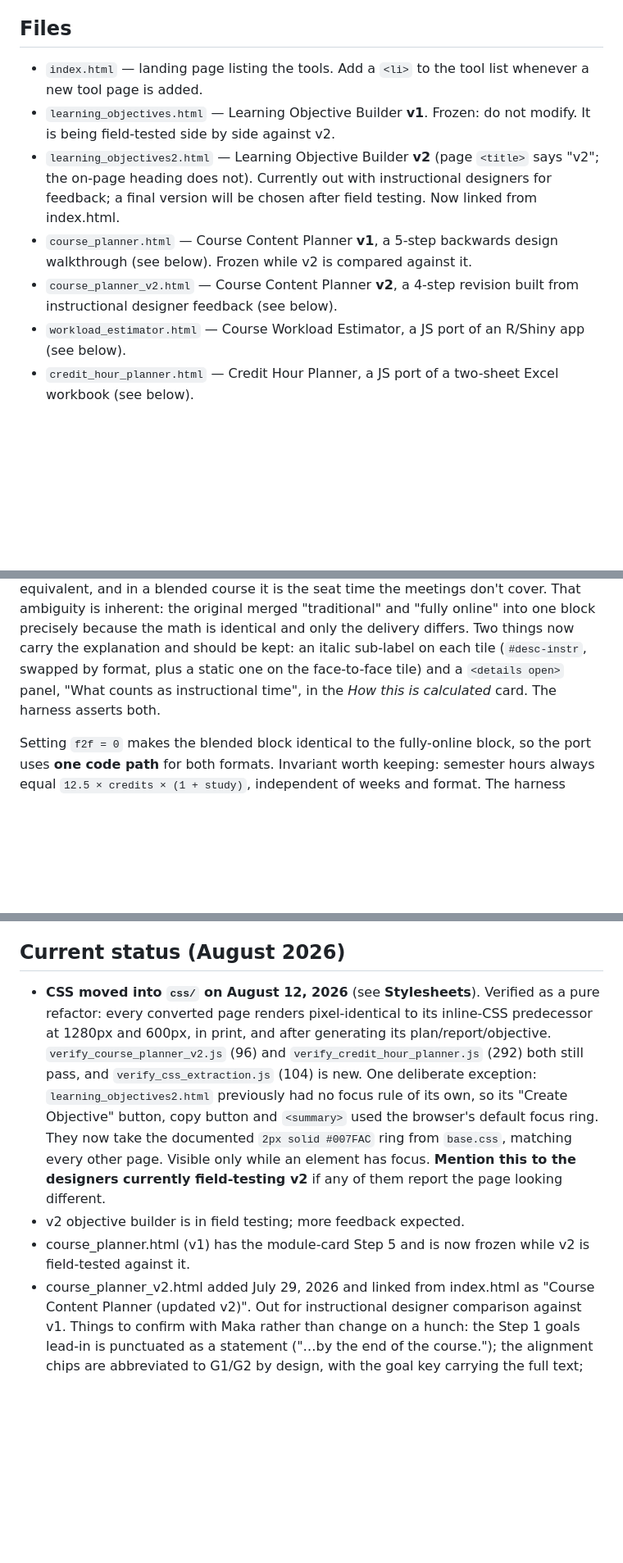
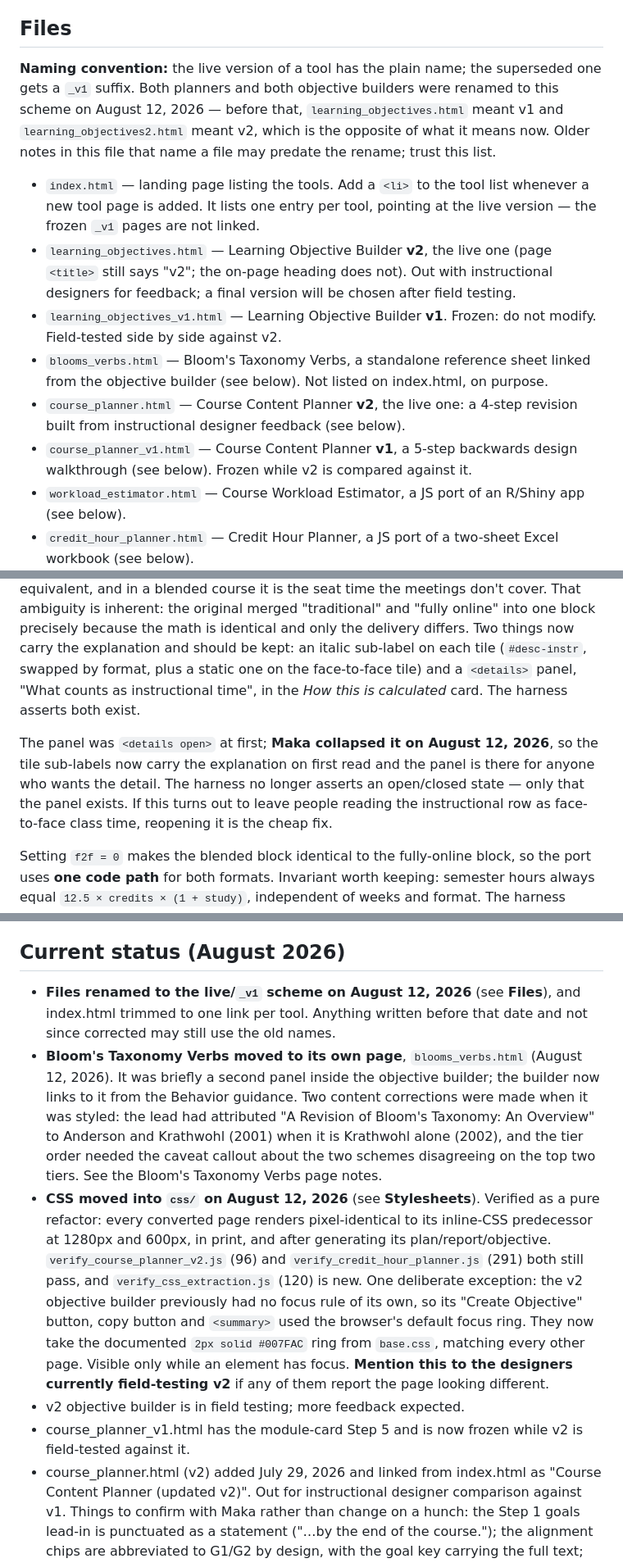
Before and after one commit to RutgersGRID/uoes_tools, a Markdown page: CLAUDE.md, 3 parts joined by grey strips. Shown at 82% size. Drawn GitHub-style; blank space fills up the shorter version.

```diff
--- a/CLAUDE.md
+++ b/CLAUDE.md
@@ -9,18 +9,31 @@ v1 pages keep their CSS inline.
 
 ## Files
 
+**Naming convention:** the live version of a tool has the plain name;
+the superseded one gets a `_v1` suffix. Both planners and both objective
+builders were renamed to this scheme on August 12, 2026 — before that,
+`learning_objectives.html` meant v1 and `learning_objectives2.html` meant
+v2, which is the opposite of what it means now. Older notes in this file
+that name a file may predate the rename; trust this list.
+
 - `index.html` — landing page listing the tools. Add a `<li>` to the
-  tool list whenever a new tool page is added.
-- `learning_objectives.html` — Learning Objective Builder **v1**. Frozen:
-  do not modify. It is being field-tested side by side against v2.
-- `learning_objectives2.html` — Learning Objective Builder **v2**
-  (page `<title>` says "v2"; the on-page heading does not). Currently out
-  with instructional designers for feedback; a final version will be chosen
-  after field testing. Now linked from index.html.
-- `course_planner.html` — Course Content Planner **v1**, a 5-step backwards
-  design walkthrough (see below). Frozen while v2 is compared against it.
-- `course_planner_v2.html` — Course Content Planner **v2**, a 4-step
-  revision built from instructional designer feedback (see below).
+  tool list whenever a new tool page is added. It lists one entry per
+  tool, pointing at the live version — the frozen `_v1` pages are not
+  linked.
+- `learning_objectives.html` — Learning Objective Builder **v2**, the live
+  one (page `<title>` still says "v2"; the on-page heading does not).
+  Out with instructional designers for feedback; a final version will be
+  chosen after field testing.
+- `learning_objectives_v1.html` — Learning Objective Builder **v1**.
+  Frozen: do not modify. Field-tested side by side against v2.
+- `blooms_verbs.html` — Bloom's Taxonomy Verbs, a standalone reference
+  sheet linked from the objective builder (see below). Not listed on
+  index.html, on purpose.
+- `course_planner.html` — Course Content Planner **v2**, the live one: a
+  4-step revision built from instructional designer feedback (see below).
+- `course_planner_v1.html` — Course Content Planner **v1**, a 5-step
+  backwards design walkthrough (see below). Frozen while v2 is compared
+  against it.
 - `workload_estimator.html` — Course Workload Estimator, a JS port of an
   R/Shiny app (see below).
 - `credit_hour_planner.html` — Credit Hour Planner, a JS port of a
@@ -426,8 +501,15 @@ original merged "traditional" and "fully online" into one block precisely
 because the math is identical and only the delivery differs. Two things now
 carry the explanation and should be kept: an italic sub-label on each tile
 (`#desc-instr`, swapped by format, plus a static one on the face-to-face
-tile) and a `<details open>` panel, "What counts as instructional time", in
-the *How this is calculated* card. The harness asserts both.
+tile) and a `<details>` panel, "What counts as instructional time", in the
+*How this is calculated* card. The harness asserts both exist.
+
+The panel was `<details open>` at first; **Maka collapsed it on August 12,
+2026**, so the tile sub-labels now carry the explanation on first read and
+the panel is there for anyone who wants the detail. The harness no longer
+asserts an open/closed state — only that the panel exists. If this turns
+out to leave people reading the instructional row as face-to-face class
+time, reopening it is the cheap fix.
 
 Setting `f2f = 0` makes the blended block identical to the fully-online
 block, so the port uses **one code path** for both formats. Invariant worth
@@ -581,13 +663,25 @@ the CSS work against symlinks supplying the old names.
 
 ## Current status (August 2026)
 
+- **Files renamed to the live/`_v1` scheme on August 12, 2026** (see
+  **Files**), and index.html trimmed to one link per tool. Anything
+  written before that date and not since corrected may still use the old
+  names.
+- **Bloom's Taxonomy Verbs moved to its own page**, `blooms_verbs.html`
+  (August 12, 2026). It was briefly a second panel inside the objective
+  builder; the builder now links to it from the Behavior guidance. Two
+  content corrections were made when it was styled: the lead had
+  attributed "A Revision of Bloom's Taxonomy: An Overview" to Anderson
+  and Krathwohl (2001) when it is Krathwohl alone (2002), and the tier
+  order needed the caveat callout about the two schemes disagreeing on
+  the top two tiers. See the Bloom's Taxonomy Verbs page notes.
 - **CSS moved into `css/` on August 12, 2026** (see **Stylesheets**).
   Verified as a pure refactor: every converted page renders pixel-identical
   to its inline-CSS predecessor at 1280px and 600px, in print, and after
   generating its plan/report/objective. `verify_course_planner_v2.js`
-  (96) and `verify_credit_hour_planner.js` (292) both still pass, and
-  `verify_css_extraction.js` (104) is new.
-  One deliberate exception: `learning_objectives2.html` previously had no
+  (96) and `verify_credit_hour_planner.js` (291) both still pass, and
+  `verify_css_extraction.js` (120) is new.
+  One deliberate exception: the v2 objective builder previously had no
   focus rule of its own, so its "Create Objective" button, copy button and
   `<summary>` used the browser's default focus ring. They now take the
   documented `2px solid #007FAC` ring from `base.css`, matching every
@@ -595,9 +689,9 @@ the CSS work against symlinks supplying the old names.
   the designers currently field-testing v2** if any of them report the
   page looking different.
 - v2 objective builder is in field testing; more feedback expected.
-- course_planner.html (v1) has the module-card Step 5 and is now frozen
+- course_planner_v1.html has the module-card Step 5 and is now frozen
   while v2 is field-tested against it.
-- course_planner_v2.html added July 29, 2026 and linked from index.html
+- course_planner.html (v2) added July 29, 2026 and linked from index.html
   as "Course Content Planner (updated v2)". Out for instructional designer
   comparison against v1. Things to confirm with Maka rather than change on
   a hunch: the Step 1 goals lead-in is punctuated as a statement ("…by the
```
Also changed, not shown: other parts of CLAUDE.md (+69 -7 lines).
